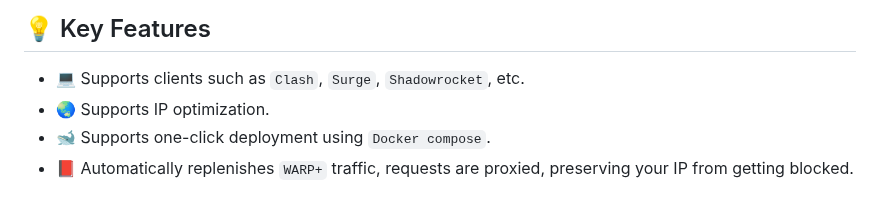
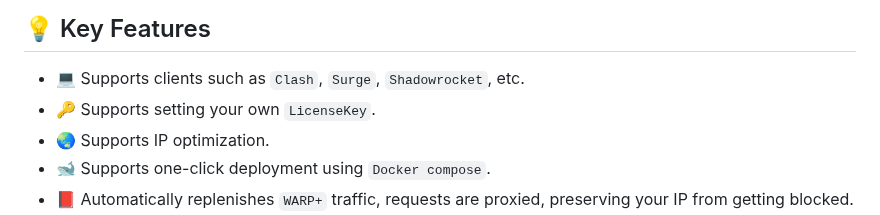
Before and after one commit to vvbbnn00/WARP-Clash-API, a Markdown page: README_en.md, the part around the change. GitHub-like rendering.

```diff
--- a/README_en.md
+++ b/README_en.md
@@ -18,6 +18,7 @@ high-speed `WARP+` node without extra hassle!
 ## 💡 Key Features
 
 - 💻 Supports clients such as `Clash`, `Surge`, `Shadowrocket`, etc.
+- 🔑 Supports setting your own `LicenseKey`.
 - 🌏 Supports IP optimization.
 - 🐋 Supports one-click deployment using `Docker compose`.
 - 📕 Automatically replenishes `WARP+` traffic, requests are proxied, preserving your IP from getting blocked.
```
Also changed, not shown: README.md (+1 -0 lines).
